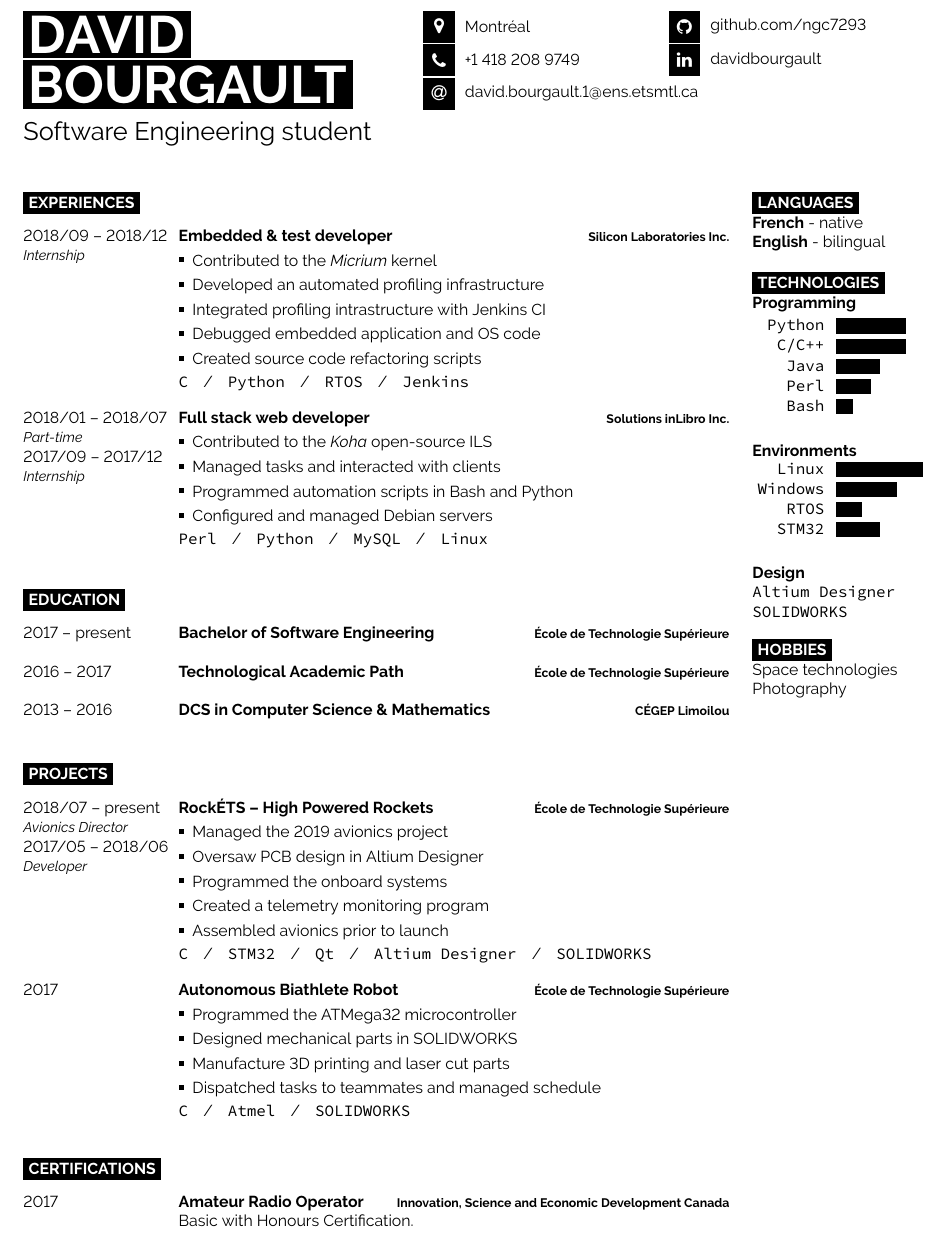
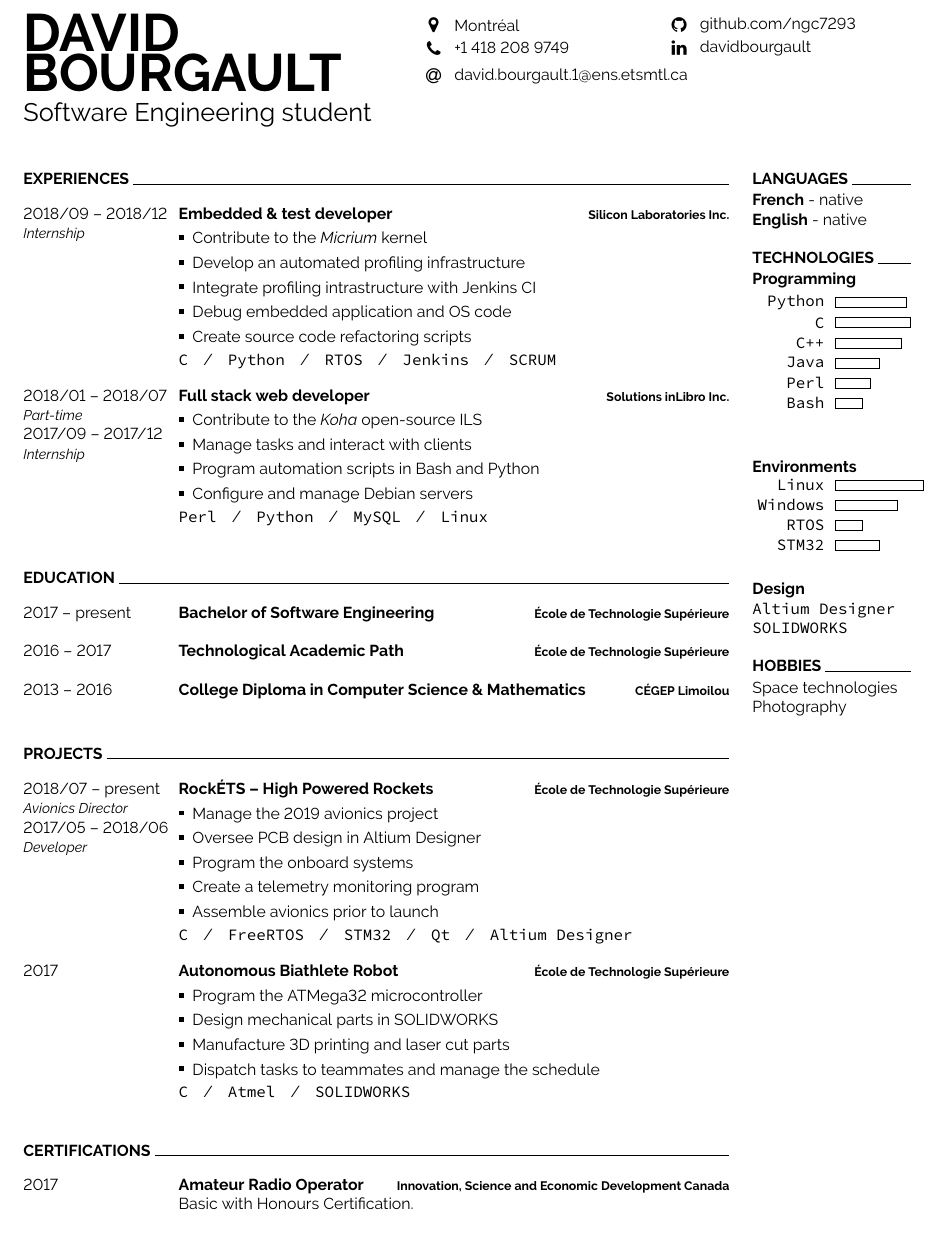
Before and after one commit to ngc7293/cv, a LaTeX document (main.en.tex, which reads developercv.cls): part of the page, cut so that both start at the same text. Compiled offline with pdfLaTeX.

Commit message:
removed black boxes, tweaks to wording

```diff
--- a/developercv.cls
+++ b/developercv.cls
@@ -85,9 +85,9 @@
 
 % Command to output an icon in a black square box with text to the right
 \newcommand{\icon}[3]{% The first parameter is the FontAwesome icon name, the second is the box size and the third is the text
-	\vcenteredhbox{\colorbox{black}{\makebox(#2, #2){\textcolor{white}{\large\csname fa#1\endcsname}}}}% Icon and box
+	\vcenteredhbox{\makebox(#2, #2){\large\csname fa#1\endcsname}}% Icon and box
 	\hspace{0.2cm}% Whitespace
-	\vcenteredhbox{\textcolor{black}{#3}}% Text
+	\vcenteredhbox{#3}% Text
 }
 
 %----------------------------------------------------------------------------------------
@@ -130,7 +130,7 @@
 		\pgfmathparse{(\barwidth*\thebarcount)+(\barsep*\thebarcount)}
 		\let\barx\pgfmathresult
 
-		\filldraw[fill=black, draw=none] (0,-\barx) rectangle (\barone,-\barx-\barwidth);
+		\filldraw[fill=none, draw=black, thin] (0,-\barx-0.05) rectangle (\barone,-\barx-0.25);
 
 		\node [label=180:\texttt{##1}] at (0,-\barx-0.15) {};
 		\addtocounter{barcount}{1}
@@ -171,10 +171,18 @@
 %	CUSTOM SECTIONS
 %----------------------------------------------------------------------------------------
 
+\newcommand{\name}[2]{
+	{\HUGE\textbf{\MakeUppercase{#1}}} \\
+	{\HUGE\textbf{\MakeUppercase{#2}}}
+}
+
 % Command to output section title headings
 \newcommand{\cvsect}[1]{% The only parameter is the section text
 	\vspace{\baselineskip} % Whitespace before the section title
-	\colorbox{black}{\textcolor{white}{\MakeUppercase{\textbf{#1}}}}\\% Section title
+	\MakeUppercase{\textbf{#1}}% Section title
+	\vspace{1pt}
+	\hrulefill\\
+	% \vspace{\baselineskip}
 }
 
 %----------------------------------------------------------------------------------------
--- a/main.en.tex
+++ b/main.en.tex
@@ -15,8 +15,7 @@
 \begin{minipage}[t]{0.45\textwidth}
 	\vspace{-\baselineskip}
 
-	\colorbox{black}{{\HUGE\textcolor{white}{\textbf{\MakeUppercase{David}}}}} \\
-	\colorbox{black}{{\HUGE\textcolor{white}{\textbf{\MakeUppercase{Bourgault}}}}}
+	\name{David}{Bourgault}
 
 	\vspace{6pt}
 
@@ -31,10 +30,10 @@
 	\begin{minipage}[t]{0.5\textwidth}
 		\vspace{-\baselineskip}
 		\icon{Github}{12}{\href{https://github.com/ngc7293}{github.com/ngc7293}}\\
-		\icon{Linkedin}{12}{\href{https://www.linkedin.com/in/davidbourgault/}{davidbourgault}}
+		\icon{Linkedin}{12}{\href{https://www.linkedin.com/in/davidbourgault/}{davidbourgault}}\\
 	\end{minipage}
 	\begin{minipage}[t]{1\textwidth}
-		\vspace{-4.2pt}
+		\vspace{-4.4pt}
 		\icon{At}{12}{\href{mailto:david.bourgault.1@ens.etsmtl.ca}{david.bourgault.1@ens.etsmtl.ca}}\\
 	\end{minipage}
 \end{minipage}
@@ -58,14 +57,14 @@
 			\begin{itemize}
 				\renewcommand{\labelitemi}{\raisebox{.45ex}{\rule{.6ex}{.6ex}}}
 				\setlength\itemsep{-1pt}
-				\item Contributed to the \emph{Micrium} kernel
-				\item Developed an automated profiling infrastructure
-				\item Integrated profiling intrastructure with Jenkins CI
-				\item Debugged embedded application and OS code
-				\item Created source code refactoring scripts
+				\item Contribute to the \emph{Micrium} kernel
+				\item Develop an automated profiling infrastructure
+				\item Integrate profiling intrastructure with Jenkins CI
+				\item Debug embedded application and OS code
+				\item Create source code refactoring scripts
 			\end{itemize}
 			\vspace{-4pt}
-			\texttt{C}\slashsep\texttt{Python}\slashsep\texttt{RTOS}\slashsep\texttt{Jenkins}
+			\texttt{C}\slashsep\texttt{Python}\slashsep\texttt{RTOS}\slashsep\texttt{Jenkins}\slashsep\texttt{SCRUM}
 		}
 	\entry
 		{2018/01 -- 2018/07\\{\small\emph{Part-time}}\\2017/09 -- 2017/12\\{\small\emph{Internship}}}
@@ -76,10 +75,10 @@
 			\begin{itemize}
 				\renewcommand{\labelitemi}{\raisebox{.45ex}{\rule{.6ex}{.6ex}}}
 				\setlength\itemsep{-1pt}
-				\item Contributed to the \emph{Koha} open-source ILS
-				\item Managed tasks and interacted with clients
-				\item Programmed automation scripts in Bash and Python
-				\item Configured and managed Debian servers
+				\item Contribute to the \emph{Koha} open-source ILS
+				\item Manage tasks and interact with clients
+				\item Program automation scripts in Bash and Python
+				\item Configure and manage Debian servers
 			\end{itemize}
 			\vspace{-4pt}
 			\texttt{Perl}\slashsep\texttt{Python}\slashsep\texttt{MySQL}\slashsep\texttt{Linux}
@@ -105,7 +104,7 @@
 		{\vspace{-14pt}}
 	\entry
 		{2013 -- 2016}
-		{DCS in Computer Science \& Mathematics}
+		{College Diploma in Computer Science \& Mathematics}
 		{CÉGEP Limoilou}
 		{\vspace{-14pt}}
 \end{entrylist}
@@ -126,14 +125,14 @@
 			\begin{itemize}
 				\renewcommand{\labelitemi}{\raisebox{.45ex}{\rule{.6ex}{.6ex}}}
 				\setlength\itemsep{-1pt}
-				\item Managed the 2019 avionics project
-				\item Oversaw PCB design in Altium Designer
-				\item Programmed the onboard systems
-				\item Created a telemetry monitoring program
-				\item Assembled  avionics prior to launch
+				\item Manage the 2019 avionics project
+				\item Oversee PCB design in Altium Designer
+				\item Program the onboard systems
+				\item Create a telemetry monitoring program
+				\item Assemble avionics prior to launch
 			\end{itemize}
 			\vspace{-4pt}
-			\texttt{C}\slashsep\texttt{STM32}\slashsep\texttt{Qt}\slashsep\texttt{Altium Designer}\slashsep\texttt{SOLIDWORKS}
+			\texttt{C}\slashsep\texttt{FreeRTOS}\slashsep\texttt{STM32}\slashsep\texttt{Qt}\slashsep\texttt{Altium Designer}
 		}
 	\entry
 		{2017}
@@ -144,10 +143,10 @@
 			\begin{itemize}
 				\renewcommand{\labelitemi}{\raisebox{.45ex}{\rule{.6ex}{.6ex}}}
 				\setlength\itemsep{-1pt}
-				\item Programmed the ATMega32 microcontroller
-				\item Designed mechanical parts in SOLIDWORKS
+				\item Program the ATMega32 microcontroller
+				\item Design mechanical parts in SOLIDWORKS
 				\item Manufacture 3D printing and laser cut parts
-				\item Dispatched tasks to teammates and managed schedule
+				\item Dispatch tasks to teammates and manage the schedule
 			\end{itemize}
 			\vspace{-4pt}
 			\texttt{C}\slashsep\texttt{Atmel}\slashsep\texttt{SOLIDWORKS}
@@ -181,16 +180,17 @@
 \begin{minipage}[t]{0.18\textwidth}
 	\cvsect{Languages}
 		\textbf{French} - native\\
-		\textbf{English} - bilingual
+		\textbf{English} - native
 
 	\cvsect{Technologies}
 		\textbf{Programming}
 		\begin{barchart}{1.75}
 			\baritem{ Python}{80}
-			\baritem{  C/C++}{80}
+			\baritem{      C}{85}
+			\baritem{    C++}{75}
 			\baritem{   Java}{50}
 			\baritem{   Perl}{40}
-			\baritem{   Bash}{20}
+			\baritem{   Bash}{30}
 		\end{barchart}
 		\\\\
 		\textbf{Environments}
```
Also changed, not shown: main.fr.tex (+7 -7 lines), developercv.cls (2 more changed lines).
